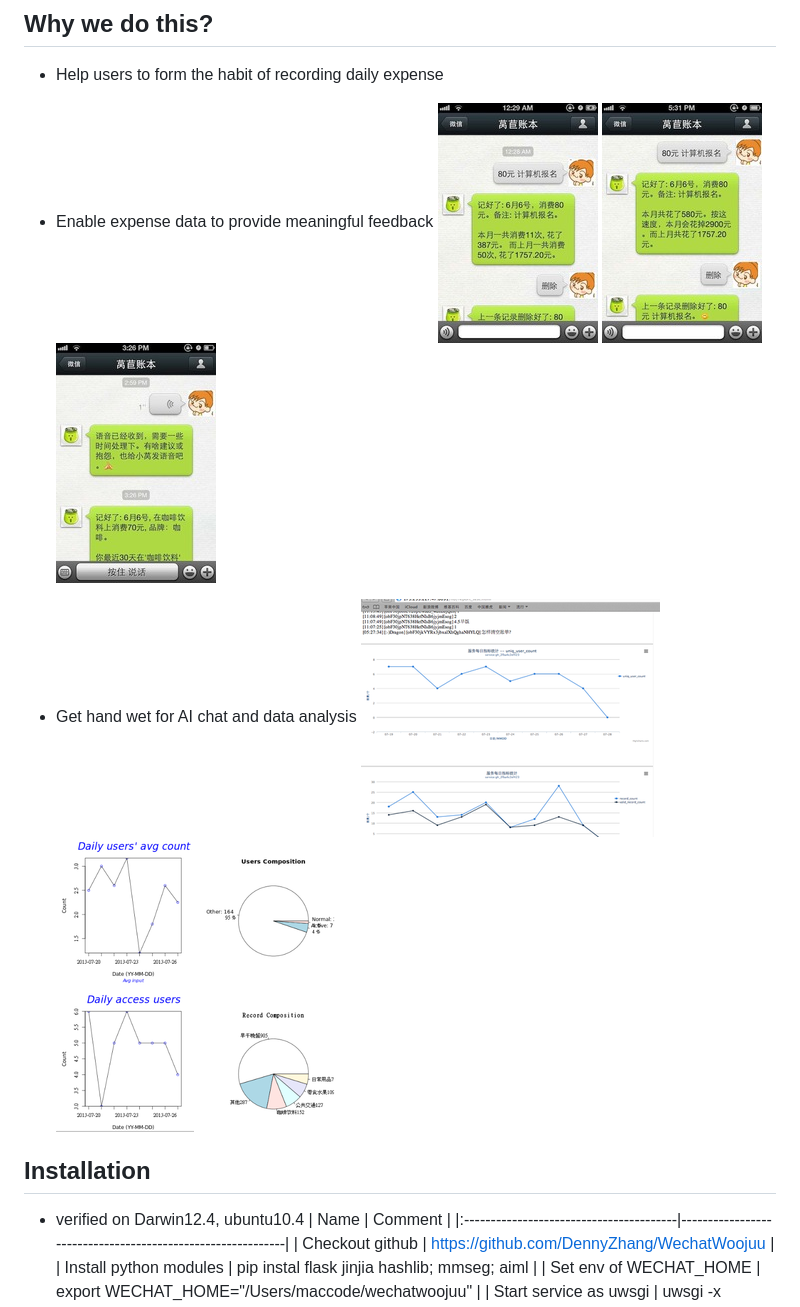
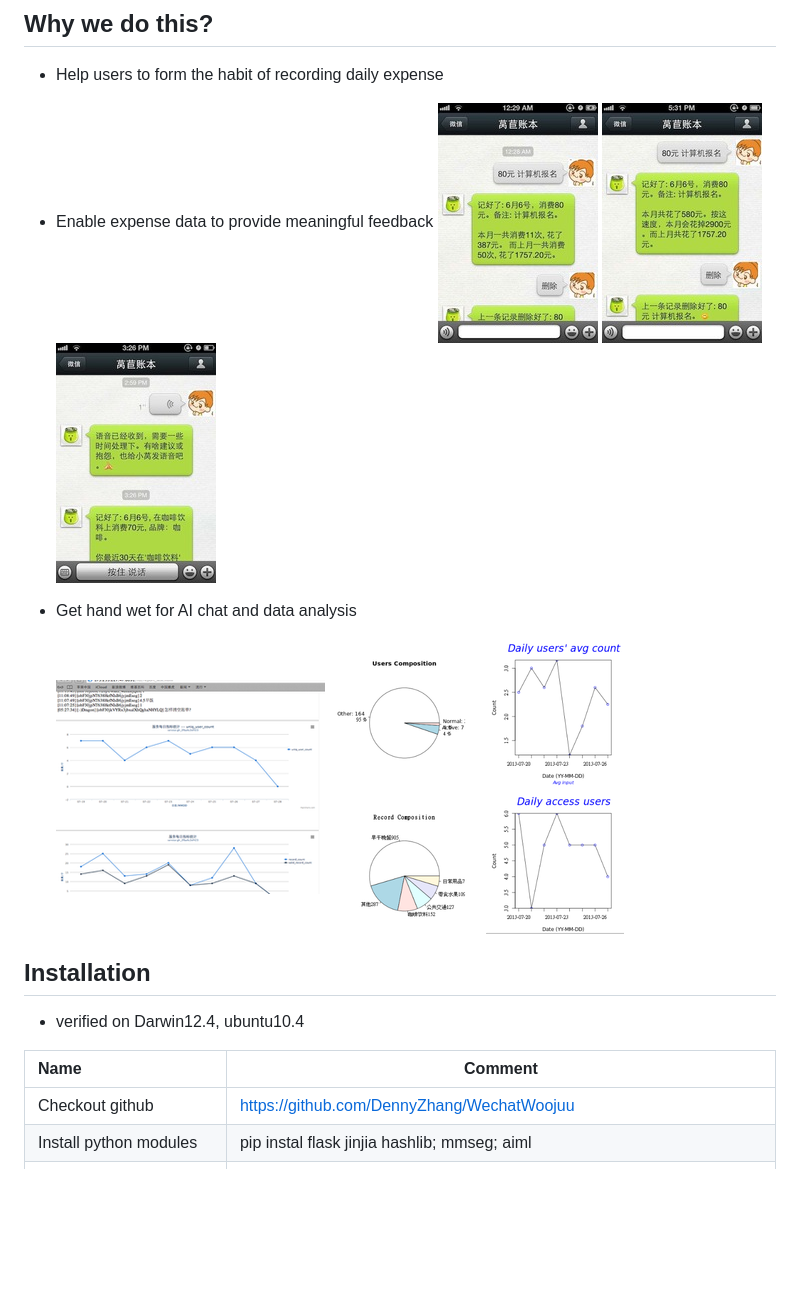
Before and after one commit to jrzb/WechatWoojuu, a Markdown page: README.md, the part around the change. GitHub-like rendering; pictures changed too: misc/highchart.png; blank space fills up the shorter version.

Commit message:
misc change

```diff
--- a/README.md
+++ b/README.md
@@ -8,17 +8,17 @@
 - Help users to form the habit of recording daily expense
 
 - Enable expense data to provide meaningful feedback
-  ![](misc/comparision.jpg)
-  ![](misc/prediction.jpg)
-  ![](misc/voiceinput.jpg)
+  ![](misc/comparision.jpg)  ![](misc/prediction.jpg)  ![](misc/voiceinput.jpg)
 
 - Get hand wet for AI chat and data analysis
-  ![](misc/highchart.png)
-  ![](misc/R1.png)
-  ![](misc/R2.png)
+
+
+  ![](misc/highchart.png)  ![](misc/R2.png)  ![](misc/R1.png)
 
 ## Installation
+
 - verified on Darwin12.4, ubuntu10.4
+
 | Name                                   | Comment                                                    |
 |:----------------------------------------|------------------------------------------------------------|
 | Checkout github                        | https://github.com/DennyZhang/WechatWoojuu                     |
```
